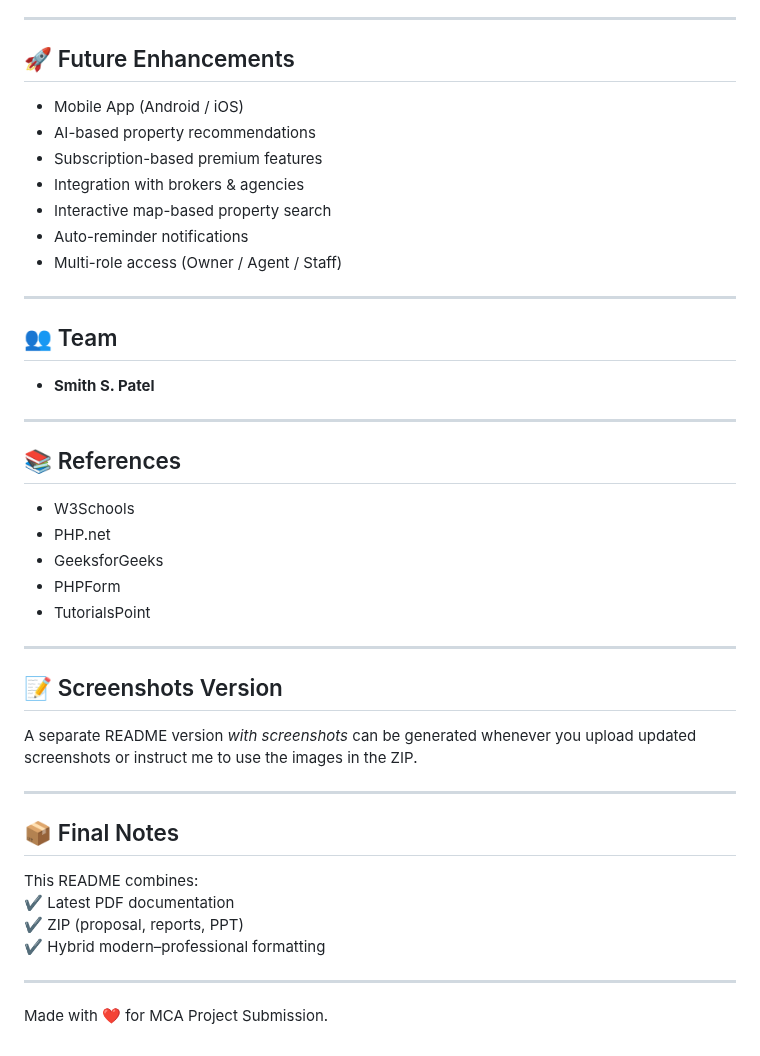
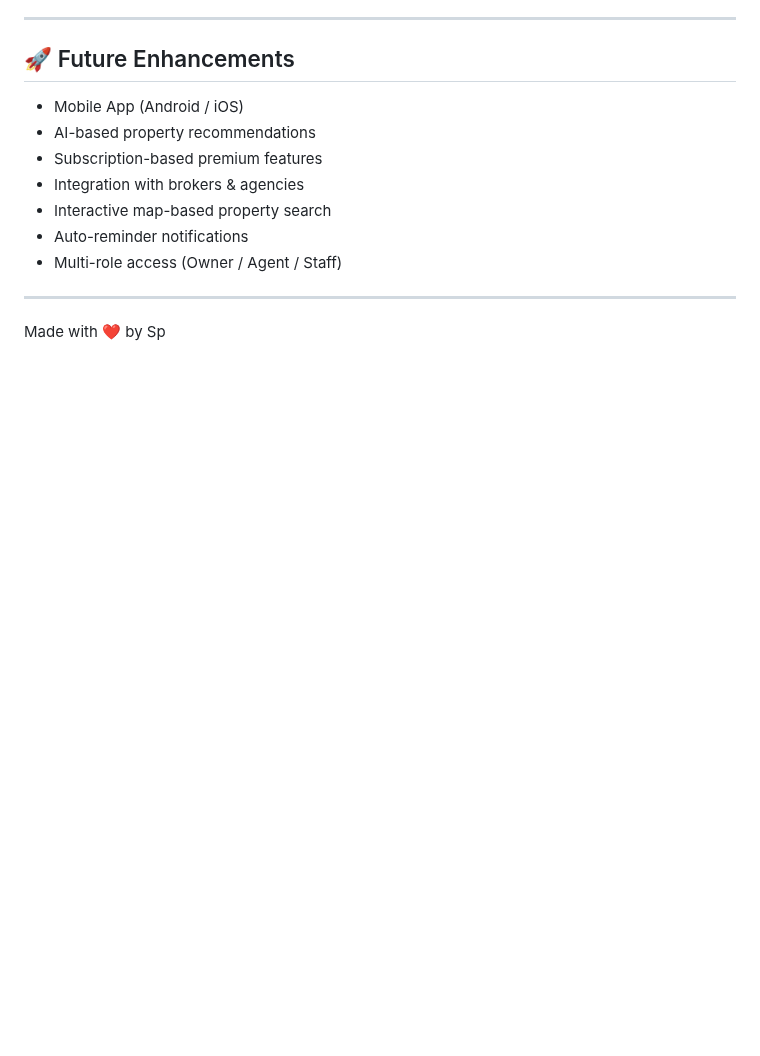
Before and after one commit to Smith-012/Aashray_Pro, a Markdown page: README.md, the part around one of its changes. Rendered like a GitHub page; blank space fills up the shorter version.

```diff
--- a/README.md
+++ b/README.md
@@ -152,31 +121,4 @@ The system uses a relational MySQL database including:
 
 ---
 
-## 👥 Team
-- **Smith S. Patel**
-
----
-
-## 📚 References
-- W3Schools
-- PHP.net
-- GeeksforGeeks
-- PHPForm
-- TutorialsPoint
-
----
-
-## 📝 Screenshots Version
-A separate README version *with screenshots* can be generated whenever you upload updated screenshots or instruct me to use the images in the ZIP.
-
----
-
-## 📦 Final Notes
-This README combines:
-✔ Latest PDF documentation
-✔ ZIP (proposal, reports, PPT)
-✔ Hybrid modern–professional formatting
-
----
-
-Made with ❤️ for MCA Project Submission.
+Made with ❤️ by Sp
```
Also changed, not shown: other parts of README.md (+17 -48 lines).
